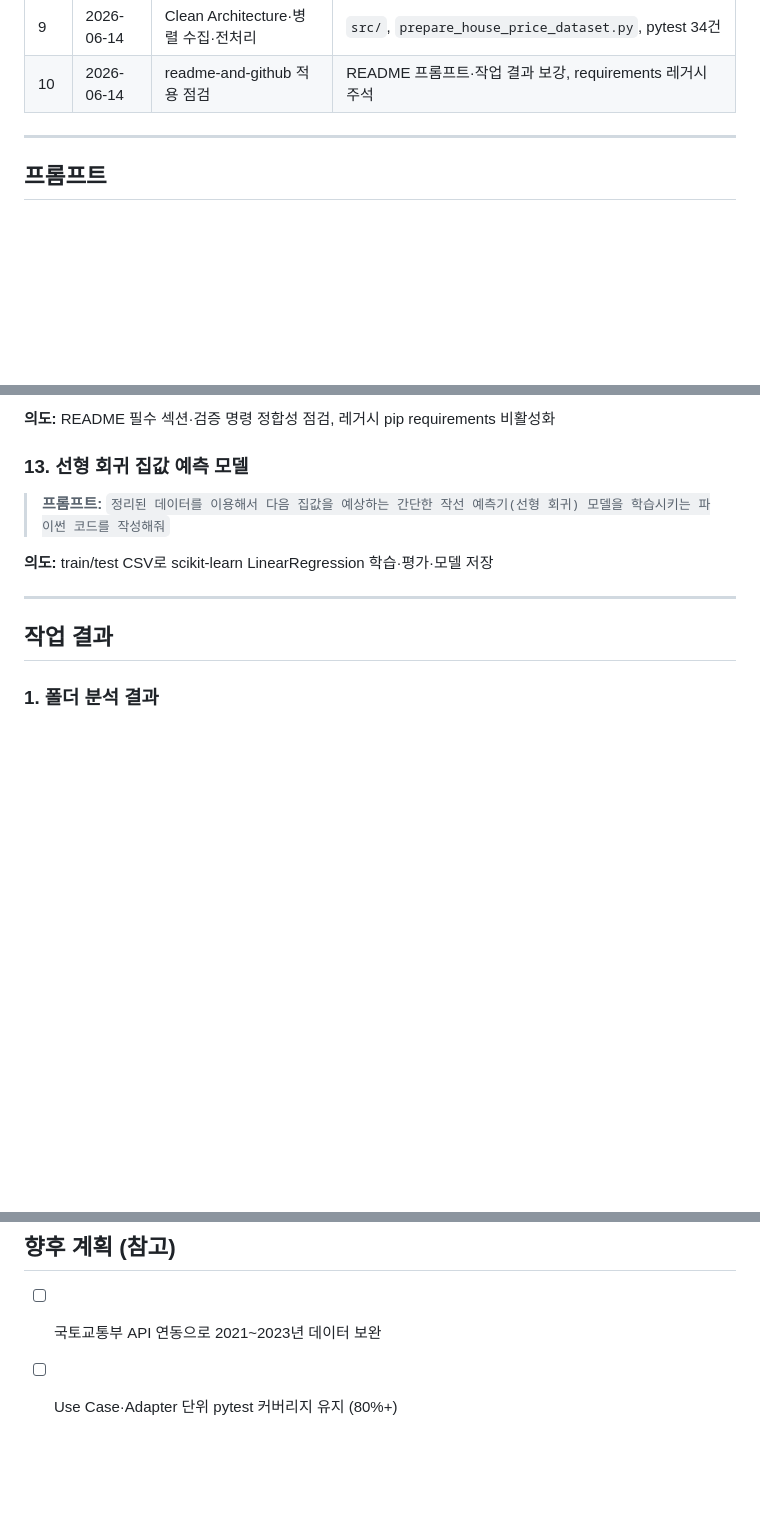
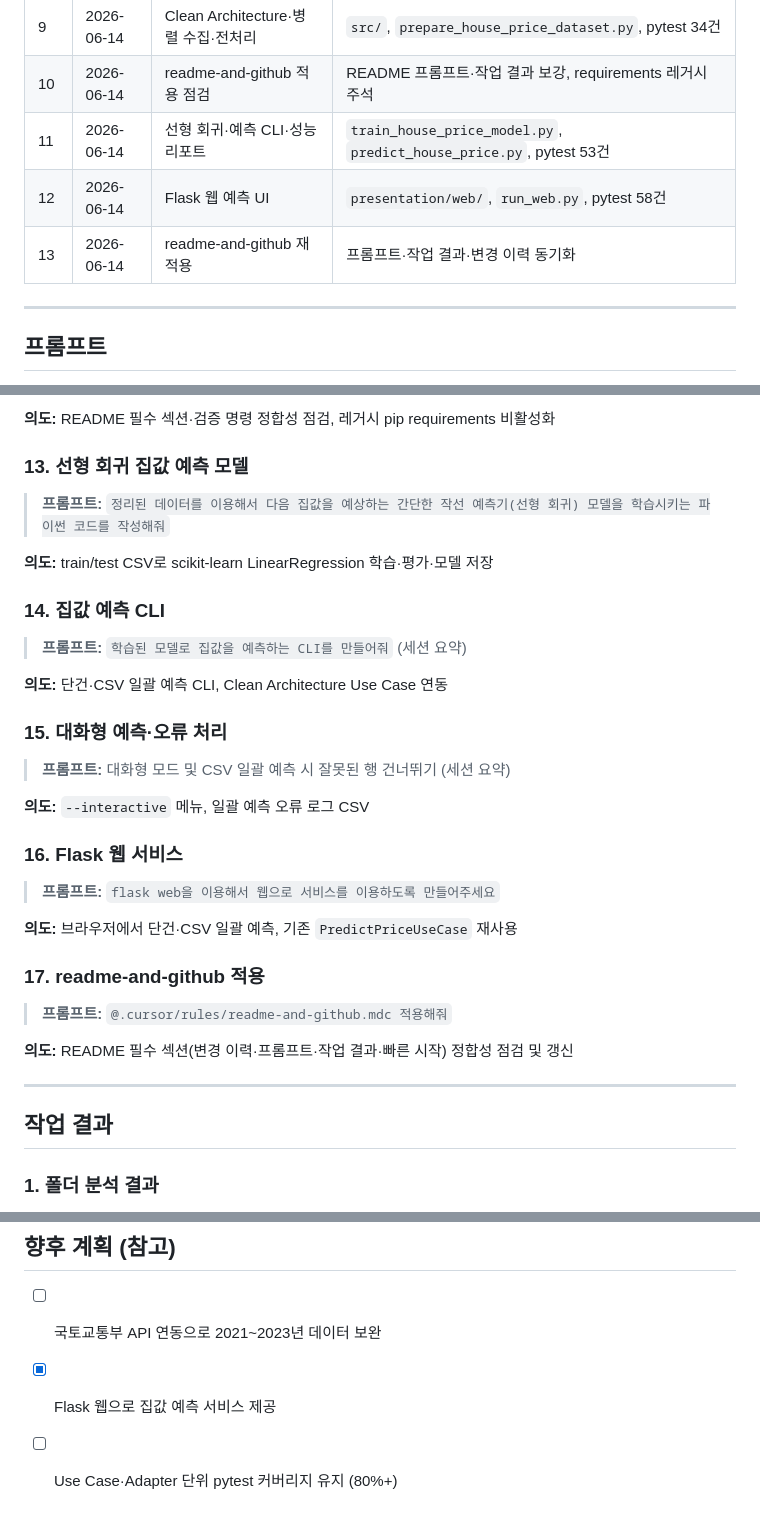
Before and after one commit to hsh92/today-house-price, a Markdown page: README.md, 3 parts joined by grey strips. Rendered like a GitHub page; blank space fills up the shorter version.

```diff
--- a/README.md
+++ b/README.md
@@ -247,6 +247,9 @@ uv run ruff format --check .
 | 8 | 2026-06-14 | `readme-and-github.mdc` 갱신 | Python·uv 기준, GitHub 워크플로우 정리 |
 | 9 | 2026-06-14 | Clean Architecture·병렬 수집·전처리 | `src/`, `prepare_house_price_dataset.py`, pytest 34건 |
 | 10 | 2026-06-14 | readme-and-github 적용 점검 | README 프롬프트·작업 결과 보강, requirements 레거시 주석 |
+| 11 | 2026-06-14 | 선형 회귀·예측 CLI·성능 리포트 | `train_house_price_model.py`, `predict_house_price.py`, pytest 53건 |
+| 12 | 2026-06-14 | Flask 웹 예측 UI | `presentation/web/`, `run_web.py`, pytest 58건 |
+| 13 | 2026-06-14 | readme-and-github 재적용 | 프롬프트·작업 결과·변경 이력 동기화 |
 
 ---
 
@@ -332,6 +335,30 @@ uv run ruff format --check .
 
 **의도:** train/test CSV로 scikit-learn LinearRegression 학습·평가·모델 저장
 
+### 14. 집값 예측 CLI
+
+> **프롬프트:** `학습된 모델로 집값을 예측하는 CLI를 만들어줘` (세션 요약)
+
+**의도:** 단건·CSV 일괄 예측 CLI, Clean Architecture Use Case 연동
+
+### 15. 대화형 예측·오류 처리
+
+> **프롬프트:** 대화형 모드 및 CSV 일괄 예측 시 잘못된 행 건너뛰기 (세션 요약)
+
+**의도:** `--interactive` 메뉴, 일괄 예측 오류 로그 CSV
+
+### 16. Flask 웹 서비스
+
+> **프롬프트:** `flask web을 이용해서 웹으로 서비스를 이용하도록 만들어주세요`
+
+**의도:** 브라우저에서 단건·CSV 일괄 예측, 기존 `PredictPriceUseCase` 재사용
+
+### 17. readme-and-github 적용
+
+> **프롬프트:** `@.cursor/rules/readme-and-github.mdc 적용해줘`
+
+**의도:** README 필수 섹션(변경 이력·프롬프트·작업 결과·빠른 시작) 정합성 점검 및 갱신
+
 ---
 
 ## 작업 결과
@@ -466,4 +524,5 @@ uv run ruff format --check .
 ## 향후 계획 (참고)
 
 - [ ] 국토교통부 API 연동으로 2021~2023년 데이터 보완
+- [x] Flask 웹으로 집값 예측 서비스 제공
 - [ ] Use Case·Adapter 단위 pytest 커버리지 유지 (80%+)
```
Also changed, not shown: other parts of README.md (+35 -4 lines).
